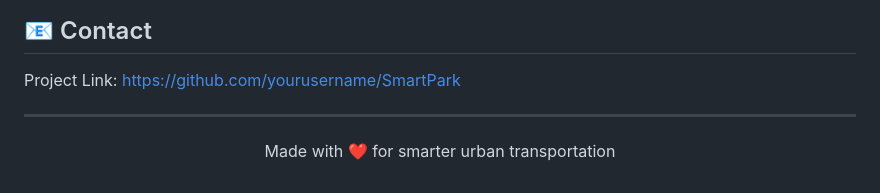
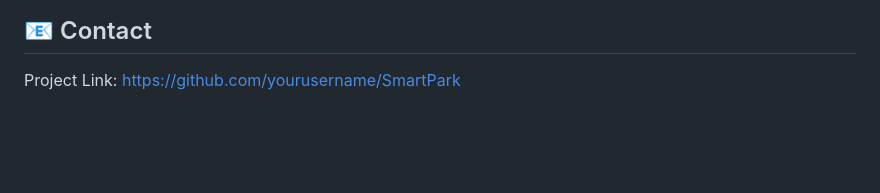
Before and after one commit to streamnz/SmartPark, a Markdown page: README.md, the part around one of its changes. GitHub-like rendering; blank space fills up the shorter version.

```diff
--- a/README.md
+++ b/README.md
@@ -150,9 +146,3 @@ This project is licensed under the MIT License - see the LICENSE file for detail
 ## 📧 Contact
 
 Project Link: [https://github.com/yourusername/SmartPark](https://github.com/yourusername/SmartPark)
-
----
-
-<p align="center">
-  Made with ❤️ for smarter urban transportation
-</p>
```
Also changed, not shown: other parts of README.md (+0 -4 lines).
